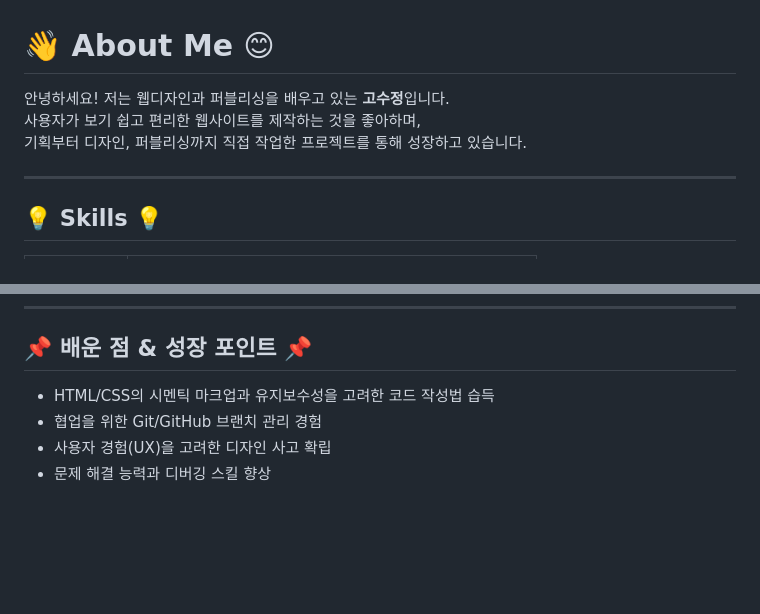
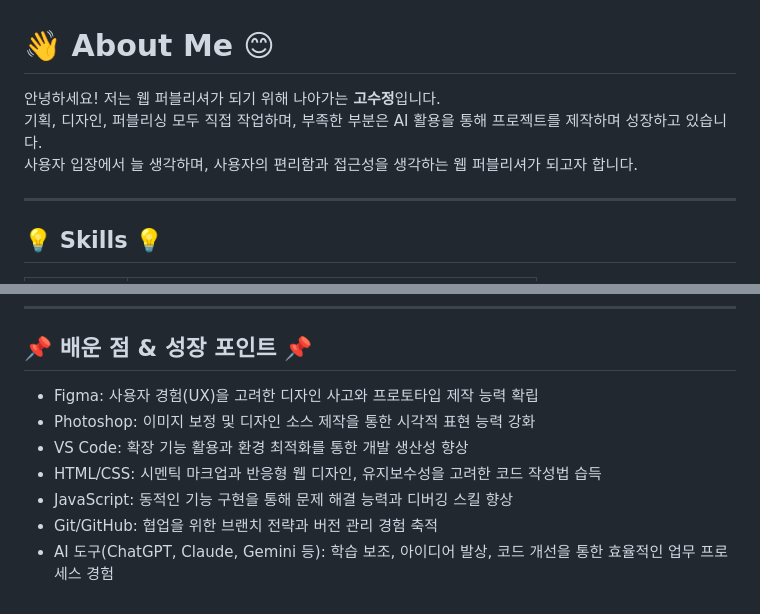
Before and after one commit to rhtnwjd3335/portfolio2025, a Markdown page: readMe.md, 2 parts joined by grey strips. GitHub-like rendering; blank space fills up the shorter version.

```diff
--- a/readMe.md
+++ b/readMe.md
@@ -1,7 +1,7 @@
 # 👋 About Me 😊
-안녕하세요! 저는 웹디자인과 퍼블리싱을 배우고 있는 **고수정**입니다.
-사용자가 보기 쉽고 편리한 웹사이트를 제작하는 것을 좋아하며,
-기획부터 디자인, 퍼블리싱까지 직접 작업한 프로젝트를 통해 성장하고 있습니다.
+안녕하세요! 저는 웹 퍼블리셔가 되기 위해 나아가는 **고수정**입니다.
+기획, 디자인, 퍼블리싱 모두 직접 작업하며, 부족한 부분은 AI 활용을 통해 프로젝트를 제작하며 성장하고 있습니다.
+사용자 입장에서 늘 생각하며, 사용자의 편리함과 접근성을 생각하는 웹 퍼블리셔가 되고자 합니다.
 
 ---
 
@@ -81,7 +81,10 @@
 ---
 
 ## 📌 배운 점 & 성장 포인트 📌
-- HTML/CSS의 시멘틱 마크업과 유지보수성을 고려한 코드 작성법 습득
-- 협업을 위한 Git/GitHub 브랜치 관리 경험
-- 사용자 경험(UX)을 고려한 디자인 사고 확립
-- 문제 해결 능력과 디버깅 스킬 향상
+- Figma: 사용자 경험(UX)을 고려한 디자인 사고와 프로토타입 제작 능력 확립
+- Photoshop: 이미지 보정 및 디자인 소스 제작을 통한 시각적 표현 능력 강화
+- VS Code: 확장 기능 활용과 환경 최적화를 통한 개발 생산성 향상
+- HTML/CSS: 시멘틱 마크업과 반응형 웹 디자인, 유지보수성을 고려한 코드 작성법 습득
+- JavaScript: 동적인 기능 구현을 통해 문제 해결 능력과 디버깅 스킬 향상
+- Git/GitHub: 협업을 위한 브랜치 전략과 버전 관리 경험 축적
+- AI 도구(ChatGPT, Claude, Gemini 등): 학습 보조, 아이디어 발상, 코드 개선을 통한 효율적인 업무 프로세스 경험
```
